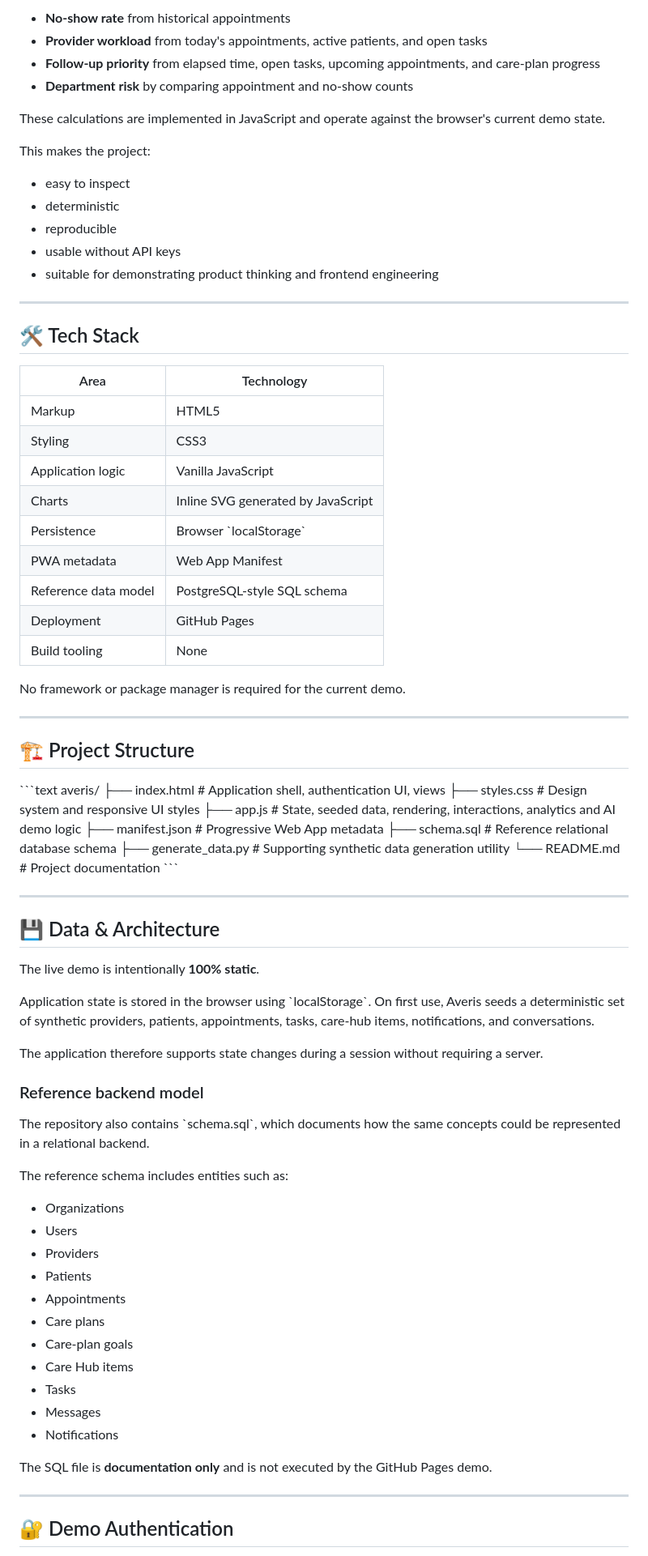
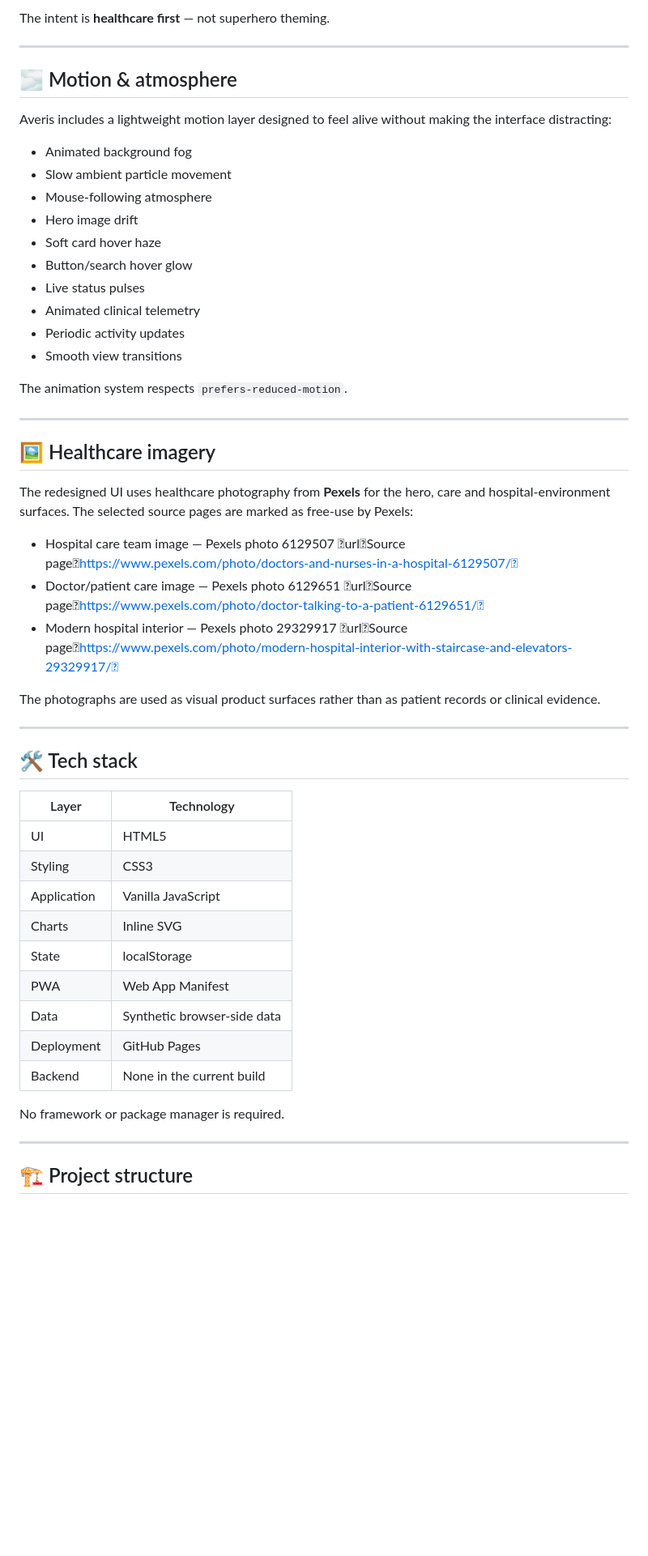
Before and after one commit to mahitech580/averis, a Markdown page: README.md, the part around one of its changes. Shown at 81% size. Drawn GitHub-style; blank space fills up the shorter version.

Commit message:
docs: document Averis command center redesign

```diff
--- a/README.md
+++ b/README.md
@@ -118,82 +79,56 @@ For example, the application calculates signals such as:
 
-- **No-show rate** from historical appointments
-- **Provider workload** from today's appointments, active patients, and open tasks
-- **Follow-up priority** from elapsed time, open tasks, upcoming appointments, and care-plan progress
-- **Department risk** by comparing appointment and no-show counts
-
-These calculations are implemented in JavaScript and operate against the browser's current demo state.
-
-This makes the project:
-- easy to inspect
-- deterministic
-- reproducible
-- usable without API keys
-- suitable for demonstrating product thinking and frontend engineering
+The intent is **healthcare first** — not superhero theming.
 
 ---
 
-## 🛠️ Tech Stack
+## 🌫️ Motion & atmosphere
 
-| Area | Technology |
-|---|---|
-| Markup | HTML5 |
-| Styling | CSS3 |
-| Application logic | Vanilla JavaScript |
-| Charts | Inline SVG generated by JavaScript |
-| Persistence | Browser \`localStorage\` |
-| PWA metadata | Web App Manifest |
-| Reference data model | PostgreSQL-style SQL schema |
-| Deployment | GitHub Pages |
-| Build tooling | None |
+Averis includes a lightweight motion layer designed to feel alive without making the interface distracting:
 
-No framework or package manager is required for the current demo.
+- Animated background fog
+- Slow ambient particle movement
+- Mouse-following atmosphere
+- Hero image drift
+- Soft card hover haze
+- Button/search hover glow
+- Live status pulses
+- Animated clinical telemetry
+- Periodic activity updates
+- Smooth view transitions
+
+The animation system respects `prefers-reduced-motion`.
 
 ---
 
-## 🏗️ Project Structure
+## 🖼️ Healthcare imagery
 
-\`\`\`text
-averis/
-├── index.html        # Application shell, authentication UI, views
-├── styles.css        # Design system and responsive UI styles
-├── app.js            # State, seeded data, rendering, interactions, analytics and AI demo logic
-├── manifest.json     # Progressive Web App metadata
-├── schema.sql        # Reference relational database schema
-├── generate_data.py  # Supporting synthetic data generation utility
-└── README.md         # Project documentation
-\`\`\`
+The redesigned UI uses healthcare photography from **Pexels** for the hero, care and hospital-environment surfaces. The selected source pages are marked as free-use by Pexels:
+
+- Hospital care team image — Pexels photo 6129507 urlSource pagehttps://www.pexels.com/photo/doctors-and-nurses-in-a-hospital-6129507/
+- Doctor/patient care image — Pexels photo 6129651 urlSource pagehttps://www.pexels.com/photo/doctor-talking-to-a-patient-6129651/
+- Modern hospital interior — Pexels photo 29329917 urlSource pagehttps://www.pexels.com/photo/modern-hospital-interior-with-staircase-and-elevators-29329917/
+
+The photographs are used as visual product surfaces rather than as patient records or clinical evidence.
 
 ---
 
-## 💾 Data & Architecture
+## 🛠️ Tech stack
 
-The live demo is intentionally **100% static**.
+| Layer | Technology |
+|---|---|
+| UI | HTML5 |
+| Styling | CSS3 |
+| Application | Vanilla JavaScript |
+| Charts | Inline SVG |
+| State | localStorage |
+| PWA | Web App Manifest |
+| Data | Synthetic browser-side data |
+| Deployment | GitHub Pages |
+| Backend | None in the current build |
 
-Application state is stored in the browser using \`localStorage\`. On first use, Averis seeds a deterministic set of synthetic providers, patients, appointments, tasks, care-hub items, notifications, and conversations.
-
-The application therefore supports state changes during a session without requiring a server.
-
-### Reference backend model
-
-The repository also contains \`schema.sql\`, which documents how the same concepts could be represented in a relational backend.
-
-The reference schema includes entities such as:
-
-- Organizations
-- Users
-- Providers
-- Patients
-- Appointments
-- Care plans
-- Care-plan goals
-- Care Hub items
-- Tasks
-- Messages
-- Notifications
-
-The SQL file is **documentation only** and is not executed by the GitHub Pages demo.
+No framework or package manager is required.
 
 ---
 
-## 🔐 Demo Authentication
+## 🏗️ Project structure
 
```
Also changed, not shown: other parts of README.md (+111 -249 lines).
